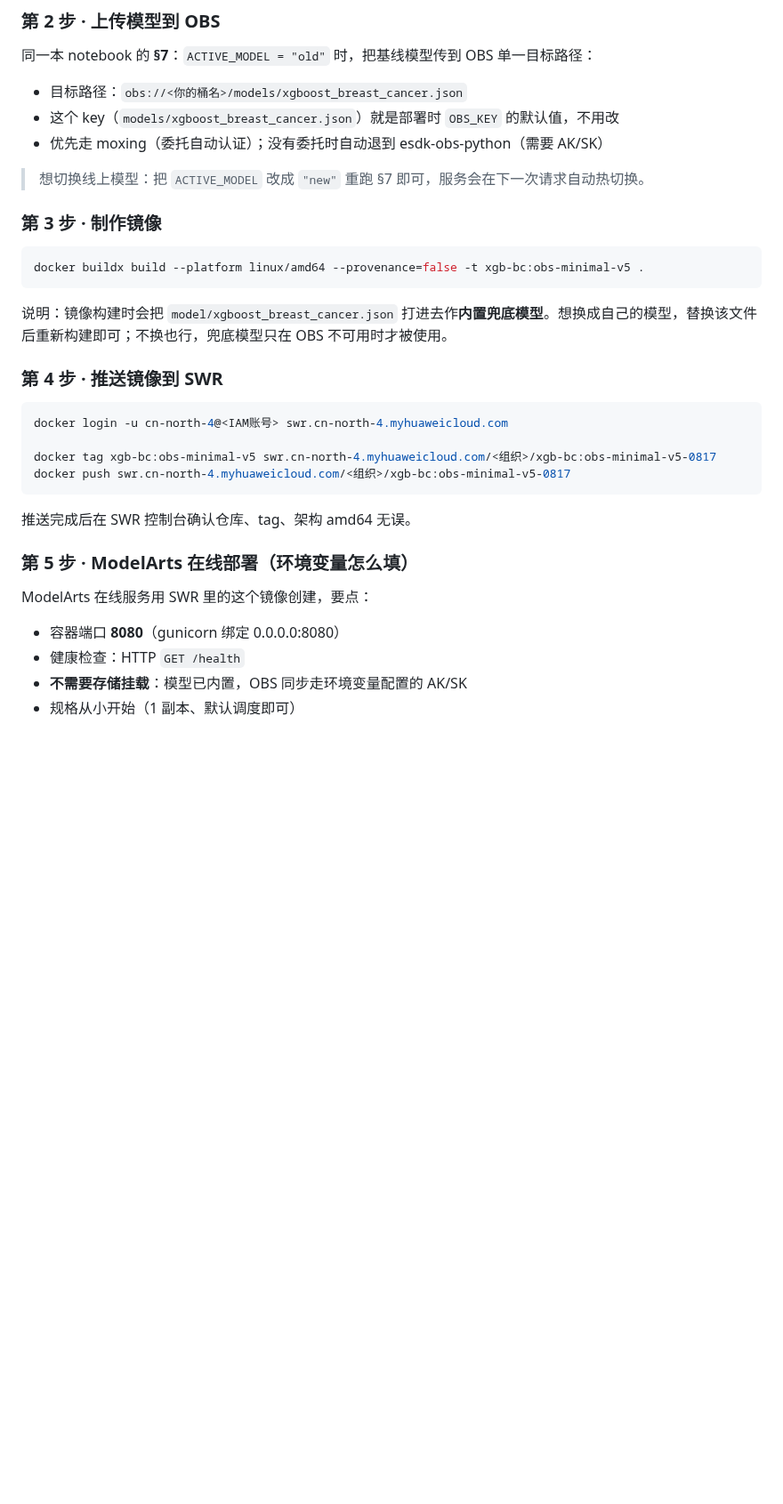
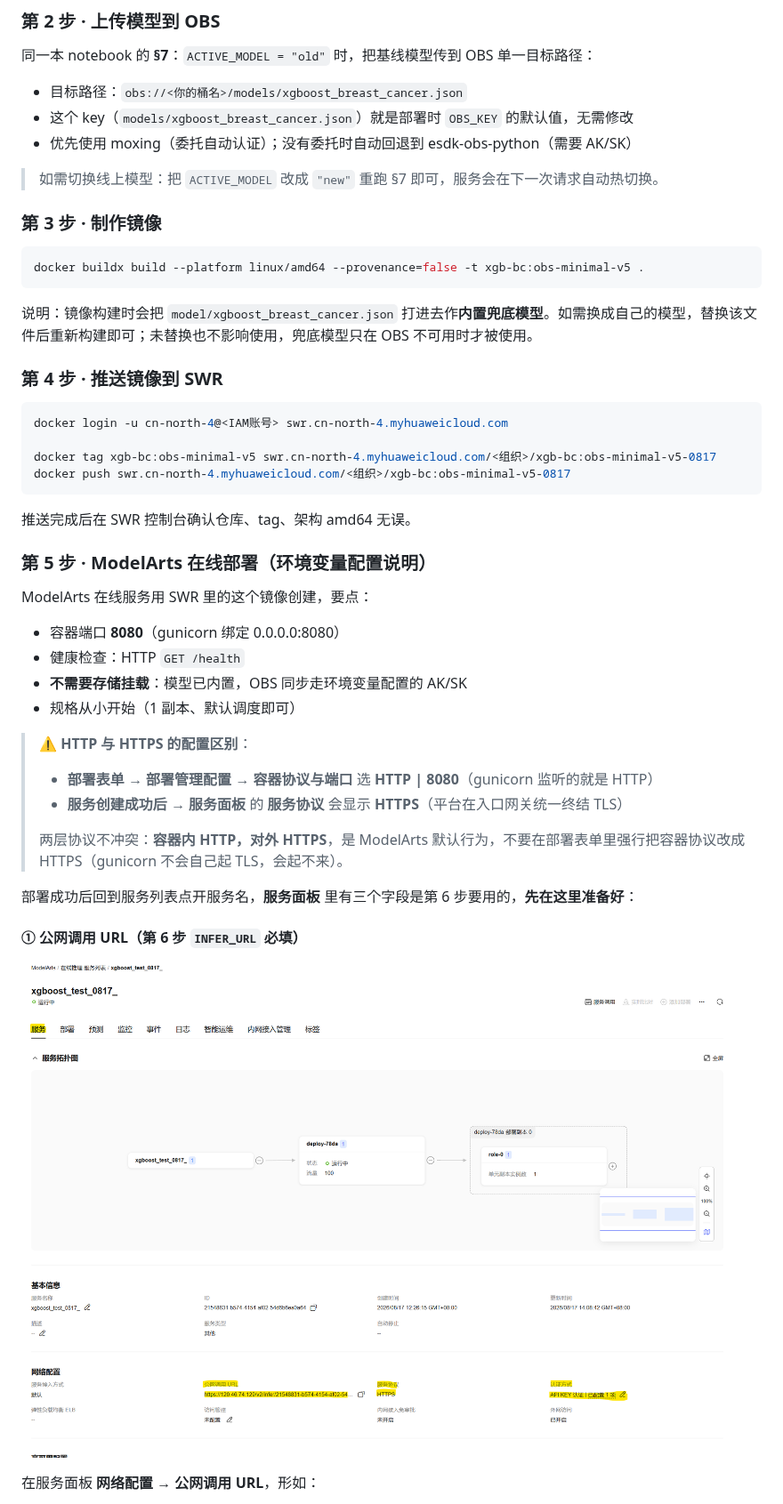
Before and after one commit to hhuang37/xgboost-modelarts-demo, a Markdown page: README.md, the part around one of its changes. Shown at 89% size. Drawn GitHub-style; pictures changed too: images/service-tab.png (added); blank space fills up the shorter version.

````diff
--- a/README.md
+++ b/README.md
@@ -93,10 +93,10 @@ docker rm -f xgb-0817-test
 同一本 notebook 的 **§7**：`ACTIVE_MODEL = "old"` 时，把基线模型传到 OBS 单一目标路径：
 
 - 目标路径：`obs://<你的桶名>/models/xgboost_breast_cancer.json`
-- 这个 key（`models/xgboost_breast_cancer.json`）就是部署时 `OBS_KEY` 的默认值，不用改
-- 优先走 moxing（委托自动认证）；没有委托时自动退到 esdk-obs-python（需要 AK/SK）
+- 这个 key（`models/xgboost_breast_cancer.json`）就是部署时 `OBS_KEY` 的默认值，无需修改
+- 优先使用 moxing（委托自动认证）；没有委托时自动回退到 esdk-obs-python（需要 AK/SK）
 
-> 想切换线上模型：把 `ACTIVE_MODEL` 改成 `"new"` 重跑 §7 即可，服务会在下一次请求自动热切换。
+> 如需切换线上模型：把 `ACTIVE_MODEL` 改成 `"new"` 重跑 §7 即可，服务会在下一次请求自动热切换。
 
 ### 第 3 步 · 制作镜像
 
@@ -104,7 +104,7 @@ docker rm -f xgb-0817-test
 docker buildx build --platform linux/amd64 --provenance=false -t xgb-bc:obs-minimal-v5 .
 ```
 
-说明：镜像构建时会把 `model/xgboost_breast_cancer.json` 打进去作**内置兜底模型**。想换成自己的模型，替换该文件后重新构建即可；不换也行，兜底模型只在 OBS 不可用时才被使用。
+说明：镜像构建时会把 `model/xgboost_breast_cancer.json` 打进去作**内置兜底模型**。如需换成自己的模型，替换该文件后重新构建即可；未替换也不影响使用，兜底模型只在 OBS 不可用时才被使用。
 
 ### 第 4 步 · 推送镜像到 SWR
 
@@ -117,7 +117,7 @@ docker push swr.cn-north-4.myhuaweicloud.com/<组织>/xgb-bc:obs-minimal-v5-0817
 
 推送完成后在 SWR 控制台确认仓库、tag、架构 amd64 无误。
 
-### 第 5 步 · ModelArts 在线部署（环境变量怎么填）
+### 第 5 步 · ModelArts 在线部署（环境变量配置说明）
 
 ModelArts 在线服务用 SWR 里的这个镜像创建，要点：
 
@@ -125,3 +125,18 @@ ModelArts 在线服务用 SWR 里的这个镜像创建，要点：
 - 健康检查：HTTP `GET /health`
 - **不需要存储挂载**：模型已内置，OBS 同步走环境变量配置的 AK/SK
 - 规格从小开始（1 副本、默认调度即可）
+
+> ⚠️ **HTTP 与 HTTPS 的配置区别**：
+> - **部署表单 → 部署管理配置 → 容器协议与端口** 选 **HTTP | 8080**（gunicorn 监听的就是 HTTP）
+> - **服务创建成功后 → 服务面板** 的 **服务协议** 会显示 **HTTPS**（平台在入口网关统一终结 TLS）
+>
+> 两层协议不冲突：**容器内 HTTP，对外 HTTPS**，是 ModelArts 默认行为，不要在部署表单里强行把容器协议改成 HTTPS（gunicorn 不会自己起 TLS，会起不来）。
+
+部署成功后回到服务列表点开服务名，**服务面板** 里有三个字段是第 6 步要用的，**先在这里准备好**：
+
+#### ① 公网调用 URL（第 6 步 `INFER_URL` 必填）
+
+![服务 tab：公网调用 URL / 服务协议 / 认证方式](images/service-tab.png)
+
+在服务面板 **网络配置 → 公网调用 URL**，形如：
+
````
Also changed, not shown: other parts of README.md (+46 -17 lines), images/deploy-tab.png (added).
